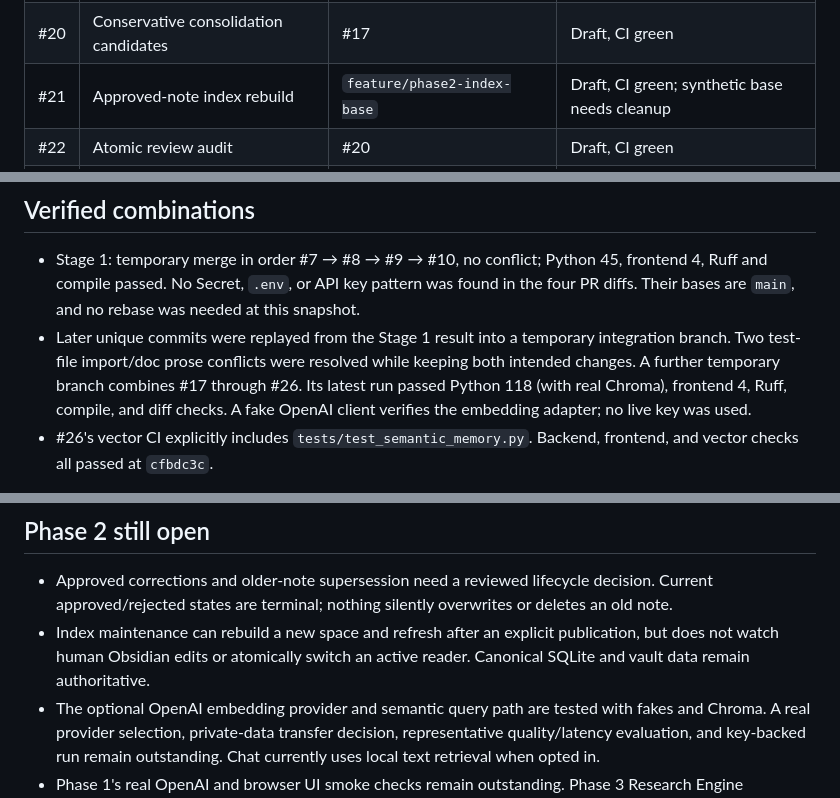
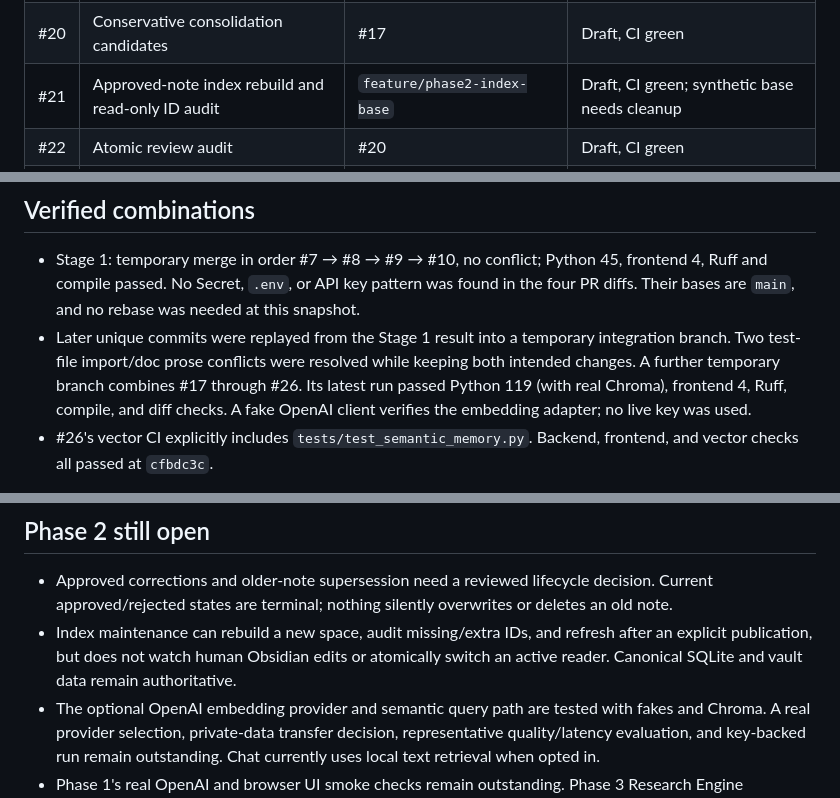
Before and after one commit to nakkun328/jarvis, a Markdown page: docs/phase2-landing-status-20260929.md, 3 parts joined by grey strips. Rendered like a GitHub page.

Commit message:
Update Phase 2 verification snapshot after ID audit

```diff
--- a/docs/phase2-landing-status-20260929.md
+++ b/docs/phase2-landing-status-20260929.md
@@ -23,7 +23,7 @@ PR #1 is an older conflicting Phase 0 draft and is outside this landing plan.
 | #18 | Versioned embedding contract | #8 | Draft, CI green |
 | #19 | Local review CLI and actor history | #22 | Ready, CI green |
 | #20 | Conservative consolidation candidates | #17 | Draft, CI green |
-| #21 | Approved-note index rebuild | `feature/phase2-index-base` | Draft, CI green; synthetic base needs cleanup |
+| #21 | Approved-note index rebuild and read-only ID audit | `feature/phase2-index-base` | Draft, CI green; synthetic base needs cleanup |
 | #22 | Atomic review audit | #20 | Draft, CI green |
 | #23 | Opt-in reviewed memory in chat | #14 | Draft, CI green |
 | #24 | Index refresh after explicit publication | #21 | Draft, CI green |
@@ -45,7 +45,7 @@ rebasing for `main`.
 - Later unique commits were replayed from the Stage 1 result into a temporary
   integration branch. Two test-file import/doc prose conflicts were resolved
   while keeping both intended changes. A further temporary branch combines
-  #17 through #26. Its latest run passed Python 118 (with real Chroma),
+  #17 through #26. Its latest run passed Python 119 (with real Chroma),
   frontend 4, Ruff, compile, and diff checks. A fake OpenAI client verifies
   the embedding adapter; no live key was used.
 - #26's vector CI explicitly includes `tests/test_semantic_memory.py`.
@@ -84,9 +84,10 @@ with duplicated parent or synthetic integration commits.
 - Approved corrections and older-note supersession need a reviewed lifecycle
   decision. Current approved/rejected states are terminal; nothing silently
   overwrites or deletes an old note.
-- Index maintenance can rebuild a new space and refresh after an explicit
-  publication, but does not watch human Obsidian edits or atomically switch an
-  active reader. Canonical SQLite and vault data remain authoritative.
+- Index maintenance can rebuild a new space, audit missing/extra IDs, and
+  refresh after an explicit publication, but does not watch human Obsidian
+  edits or atomically switch an active reader. Canonical SQLite and vault
+  data remain authoritative.
 - The optional OpenAI embedding provider and semantic query path are tested
   with fakes and Chroma. A real provider selection, private-data transfer
   decision, representative quality/latency evaluation, and key-backed run
```
